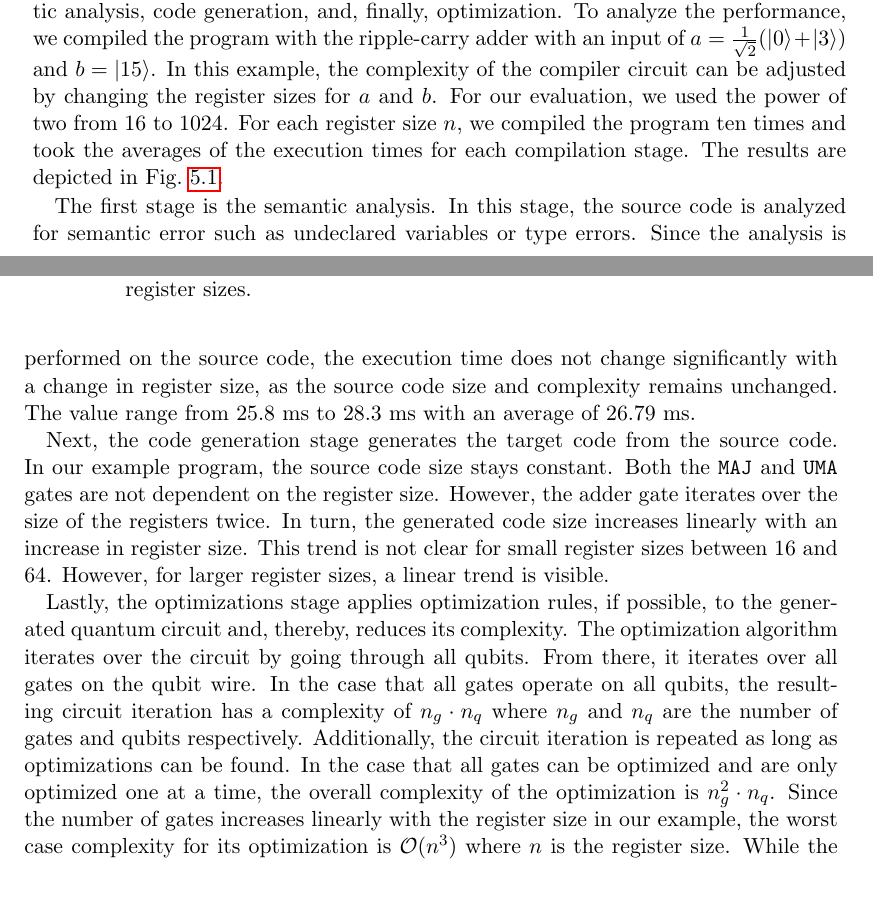
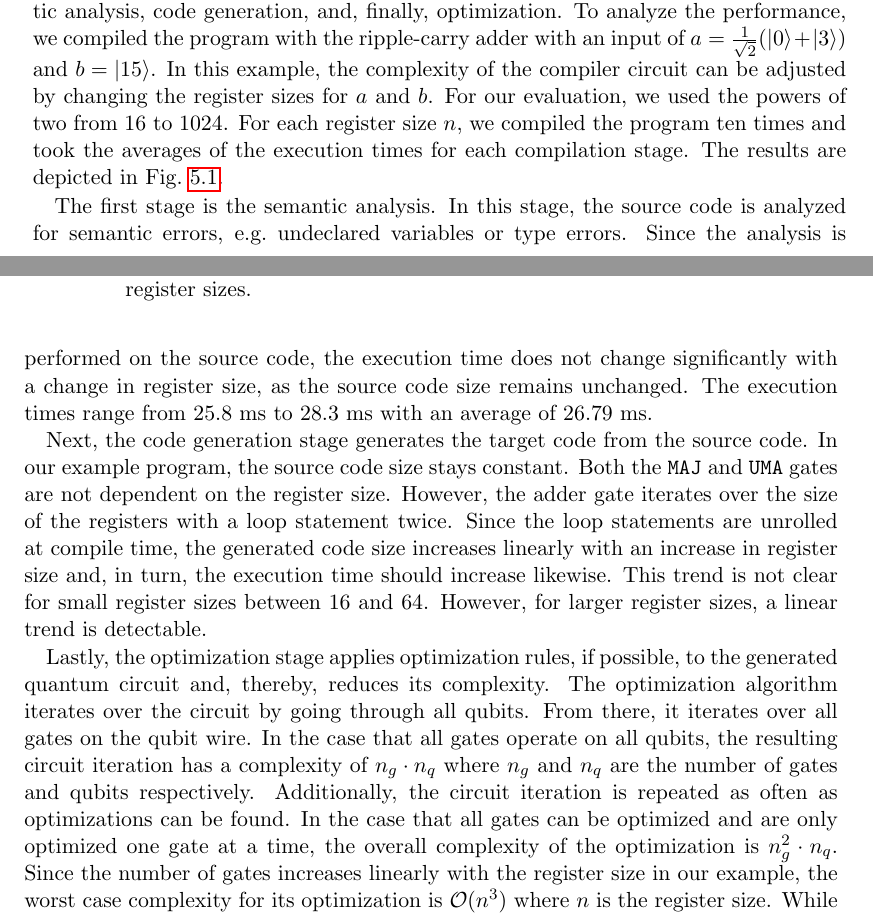
Before and after one commit to SaschaRWTH/masterthesis, a LaTeX thesis (thesis/thesis.tex, which reads thesis/content/evaluation/executionTime.tex): two parts of pages 86 and 87 of 105, joined at a grey line, cut so that both start at the same text, the shorter picture padded with empty space. The pictures show the PDF file thesis/thesis.pdf that the author committed with the source.

Commit message:
add: corrections to evaluation/executionTime

```diff
--- a/thesis/content/evaluation/executionTime.tex
+++ b/thesis/content/evaluation/executionTime.tex
@@ -1,6 +1,6 @@
 \section{Execution Time}
 \label{sec:eval_executionTime}
-The second aspect we want to evaluate is the execution time of different compilation stages. Since our compiler does not implement the lexical and syntactic analysis itself but uses ANTLR to generate the lexer and parser, our evaluation focuses on the semantic analysis, code generation, and, finally, optimization. To analyze the performance, we compiled the program with the ripple-carry adder with an input of $a = \frac{1}{\sqrt{2}} (\ket{0} + \ket{3})$ and $b = \ket{15}$. In this example, the complexity of the compiler circuit can be adjusted by changing the register sizes for $a$ and $b$. For our evaluation, we used the power of two from $16$ to $1024$. For each register size $n$, we compiled the program ten times and took the averages of the execution times for each compilation stage. The results are depicted in Fig.~\ref{tab:eval_executionTime}.
+The second aspect we want to evaluate is the execution time of different compilation stages. Since our compiler does not implement the lexical and syntactic analysis itself but uses ANTLR to generate the lexer and parser, our evaluation focuses on the semantic analysis, code generation, and, finally, optimization. To analyze the performance, we compiled the program with the ripple-carry adder with an input of $a = \frac{1}{\sqrt{2}} (\ket{0} + \ket{3})$ and $b = \ket{15}$. In this example, the complexity of the compiler circuit can be adjusted by changing the register sizes for $a$ and $b$. For our evaluation, we used the powers of two from $16$ to $1024$. For each register size $n$, we compiled the program ten times and took the averages of the execution times for each compilation stage. The results are depicted in Fig.~\ref{tab:eval_executionTime}.
 
 \begin{table}[htp]
     \centering
@@ -19,8 +19,8 @@ The second aspect we want to evaluate is the execution time of different compila
 \label{tab:eval_executionTime}
 \end{table}
 
-The first stage is the semantic analysis. In this stage, the source code is analyzed for semantic error such as undeclared variables or type errors. Since the analysis is performed on the source code, the execution time does not change significantly with a change in register size, as the source code size and complexity remains unchanged. The value range from $25.8$ ms to $28.3$ ms with an average of $26.79$ ms.
+The first stage is the semantic analysis. In this stage, the source code is analyzed for semantic errors, \eg undeclared variables or type errors. Since the analysis is performed on the source code, the execution time does not change significantly with a change in register size, as the source code size remains unchanged. The execution times range from $25.8$ ms to $28.3$ ms with an average of $26.79$ ms.
 
-Next, the code generation stage generates the target code from the source code. In our example program, the source code size stays constant. Both the \texttt{MAJ} and \texttt{UMA} gates are not dependent on the register size. However, the adder gate iterates over the size of the registers twice. In turn, the generated code size increases linearly with an increase in register size. This trend is not clear for small register sizes between $16$ and $64$. However, for larger register sizes, a linear trend is visible.
+Next, the code generation stage generates the target code from the source code. In our example program, the source code size stays constant. Both the \texttt{MAJ} and \texttt{UMA} gates are not dependent on the register size. However, the adder gate iterates over the size of the registers with a loop statement twice. Since the loop statements are unrolled at compile time, the generated code size increases linearly with an increase in register size and, in turn, the execution time should increase likewise. This trend is not clear for small register sizes between $16$ and $64$. However, for larger register sizes, a linear trend is detectable.
 
-Lastly, the optimizations stage applies optimization rules, if possible, to the generated quantum circuit and, thereby, reduces its complexity. The optimization algorithm iterates over the circuit by going through all qubits. From there, it iterates over all gates on the qubit wire. In the case that all gates operate on all qubits, the resulting circuit iteration has a complexity of $n_g \cdot n_q$ where $n_g$ and $n_q$ are the number of gates and qubits respectively. Additionally, the circuit iteration is repeated as long as optimizations can be found. In the case that all gates can be optimized and are only optimized one at a time, the overall complexity of the optimization is $n_g^2 \cdot n_q$. Since the number of gates increases linearly with the register size in our example, the worst case complexity for its optimization is $\mathcal{O}(n^3)$ where $n$ is the register size. While the worst case would be a cubic increase in execution time when increasing the register size, the data shows an approximate quadratic increase, starting at $117$ ms on average for a register size of $16$ and going up to about $6$ minutes and 45 seconds for a register size of $1024$.
+Lastly, the optimization stage applies optimization rules, if possible, to the generated quantum circuit and, thereby, reduces its complexity. The optimization algorithm iterates over the circuit by going through all qubits. From there, it iterates over all gates on the qubit wire. In the case that all gates operate on all qubits, the resulting circuit iteration has a complexity of $n_g \cdot n_q$ where $n_g$ and $n_q$ are the number of gates and qubits respectively. Additionally, the circuit iteration is repeated as often as optimizations can be found. In the case that all gates can be optimized and are only optimized one gate at a time, the overall complexity of the optimization is $n_g^2 \cdot n_q$. Since the number of gates increases linearly with the register size in our example, the worst case complexity for its optimization is $\mathcal{O}(n^3)$ where $n$ is the register size. While the worst case would be a cubic increase in execution time when increasing the register size, the data shows an approximate quadratic increase, starting at $117$ ms on average for a register size of $16$ and going up to about $6$ minutes and 45 seconds for a register size of $1024$.
```
Also changed, not shown: thesis/thesis.pdf.
